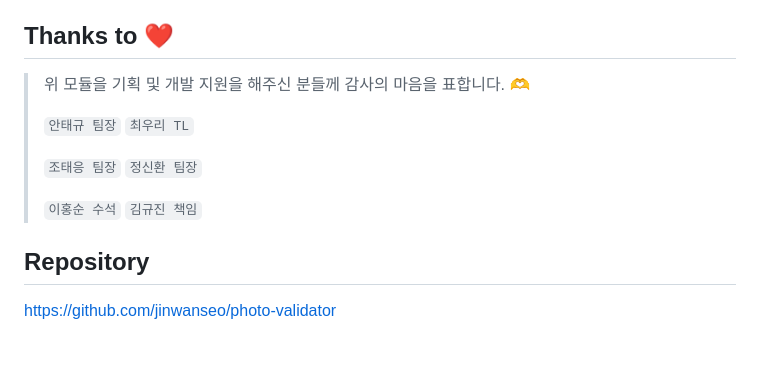
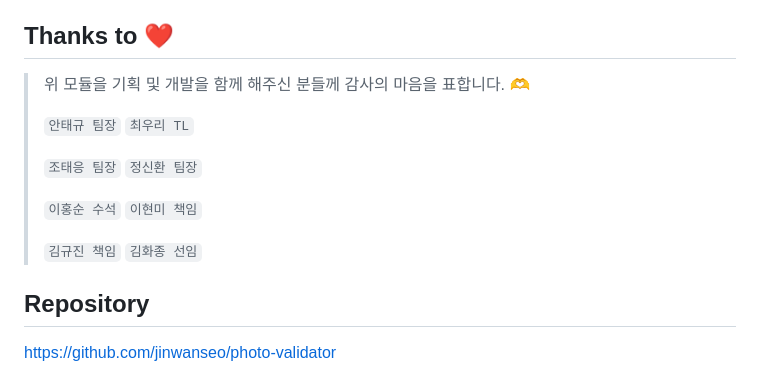
Before and after one commit to jinwanseo/photo-validator, a Markdown page: README.md, the part around the change. Rendered like a GitHub page; blank space fills up the shorter version.

Commit message:
thanks to

```diff
--- a/README.md
+++ b/README.md
@@ -144,7 +144,7 @@ window.addEventListener("DOMContentLoaded", async () => {
 MIT
 
 ## Thanks to ❤️
-> 위 모듈을 기획 및 개발 지원을 해주신 분들께 감사의 마음을 표합니다. 🫶
+> 위 모듈을 기획 및 개발을 함께 해주신 분들께 감사의 마음을 표합니다. 🫶
 >
 >`안태규 팀장`
 >`최우리 TL`
@@ -153,8 +153,10 @@ MIT
 >`정신환 팀장`
 >
 >`이홍순 수석`
+>`이현미 책임`
+>
 >`김규진 책임`
->
+>`김화종 선임`
 
 ## Repository
 https://github.com/jinwanseo/photo-validator
```
